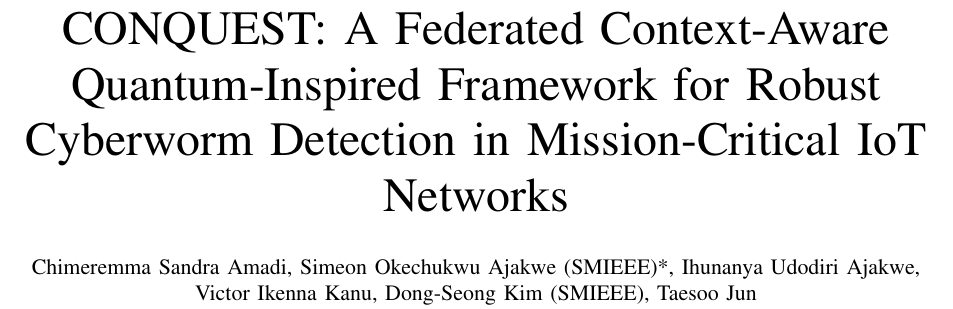
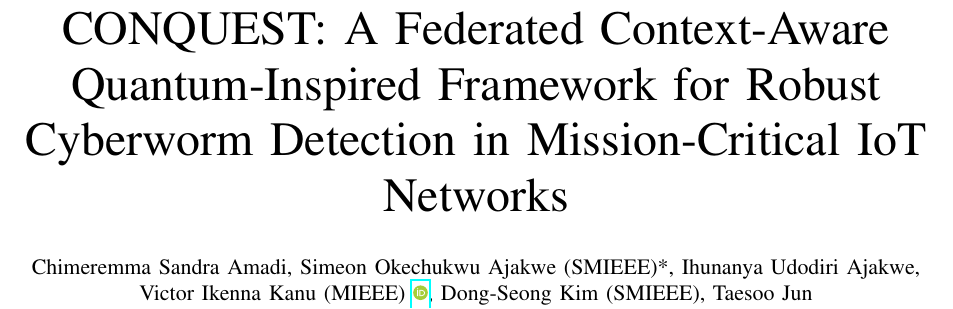
Before and after one commit to CHYMEE/conquest, a LaTeX paper (paper/conference_041818.tex): part of page 1 of 16, cut so that both start at the same text. Compiled offline with pdfLaTeX; a missing font is replaced by an installed copy or a similar font; a LaTeX package or settings file that is missing is left out.

Commit message:
Compiled 2026-10-13 05:34 UTC

```diff
--- a/paper/conference_041818.tex
+++ b/paper/conference_041818.tex
@@ -19,6 +19,7 @@
 \usepackage[left=1.62cm,right=1.62cm,top=1.9cm]{geometry}
 \usepackage{textcomp}
 %\usepackage{hyperref}
+\usepackage{orcidlink}
 \usepackage{xcolor}
 \usepackage[table]{xcolor}
 \usepackage{balance}
@@ -50,7 +51,7 @@
 CONQUEST: A Federated Context-Aware Quantum-Inspired Framework for Robust Cyberworm Detection in Mission-Critical IoT Networks
 }
 
-\author{\IEEEauthorblockN{Chimeremma Sandra Amadi, Simeon Okechukwu Ajakwe (SMIEEE)*, Ihunanya Udodiri Ajakwe,\\ Victor Ikenna Kanu, Dong-Seong Kim (SMIEEE), Taesoo Jun}
+\author{\IEEEauthorblockN{Chimeremma Sandra Amadi, Simeon Okechukwu Ajakwe (SMIEEE)*, Ihunanya Udodiri Ajakwe,\\ Victor Ikenna Kanu (MIEEE)  \orcidlink{0009-0005-5606-8105}, Dong-Seong Kim (SMIEEE), Taesoo Jun}
 %\IEEEauthorblockA{\textit{Department of IT Convergence Engineering, Kumoh National Institute of Technology, Gumi, South Korea} \\
 %$^*$Smart Computing Department, Kyungdong University, Global Campus, South Korea \\
 %\textit{Kumoh National Institute of Technology}
```
